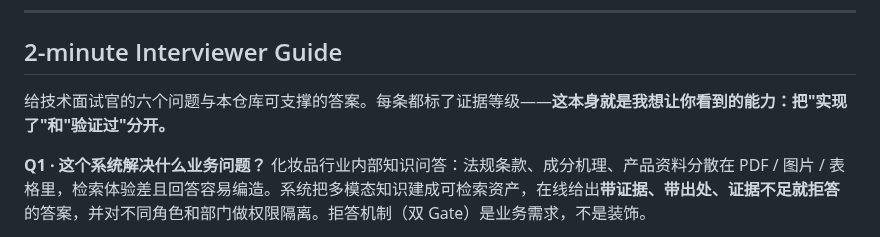
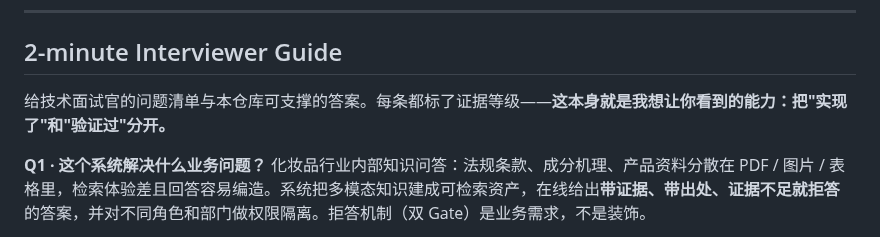
Before and after one commit to Xander-Xai/Beauty-Industry-RAG-QA-System, a Markdown page: README.md, the part around the change. Drawn GitHub-style.

Commit message:
docs: remove the hardcoded question count from the Interviewer Guide preface
The preface said "给技术面试官的六个问题" (six questions) while the section
lists Q1 through Q7. The mismatch was invisible: scripts/check_repo_consistency.py
guards evidence levels, offline subcommands and metric-series claims, but has no
coverage of the Interviewer Guide, so no check failed on a section that miscounts
its own contents.

Removes the count rather than correcting it to seven. The Q1..Q7 labels are
already the authoritative enumeration, so a restated number is a second place to
update and would drift again on the next added or removed question. The section
heading still carries the time budget ("2-minute Interviewer Guide"), so no
information is lost.

One clause, one line:

  给技术面试官的六个问题  ->  给技术面试官的问题清单

Everything after that span on the line is byte-identical, including the sentence
stating that each answer carries its evidence level.

No capability, architecture, metric, threshold or evidence level is touched.
HISTORICAL_PRODUCTION, HISTORICAL, REPO_VERIFIED, LOCAL_REAL_VALIDATION,
DESIGN_TARGET and PENDING each occur exactly as many times as on origin/main
(15/16/23/4/4/19). No performance, quality or production claim is added, and no
other file is modified.

Verified with scripts/check_repo_consistency.py and git diff --check, both clean,
plus the full suite at 1709 passed / 15 skipped - unchanged from origin/main.

```diff
--- a/README.md
+++ b/README.md
@@ -162,7 +162,7 @@ flowchart TB
 
 ## 2-minute Interviewer Guide
 
-给技术面试官的六个问题与本仓库可支撑的答案。每条都标了证据等级——**这本身就是我想让你看到的能力：把"实现了"和"验证过"分开。**
+给技术面试官的问题清单与本仓库可支撑的答案。每条都标了证据等级——**这本身就是我想让你看到的能力：把"实现了"和"验证过"分开。**
 
 **Q1 · 这个系统解决什么业务问题？**
 化妆品行业内部知识问答：法规条款、成分机理、产品资料分散在 PDF / 图片 / 表格里，检索体验差且回答容易编造。系统把多模态知识建成可检索资产，在线给出**带证据、带出处、证据不足就拒答**的答案，并对不同角色和部门做权限隔离。拒答机制（双 Gate）是业务需求，不是装饰。
```
